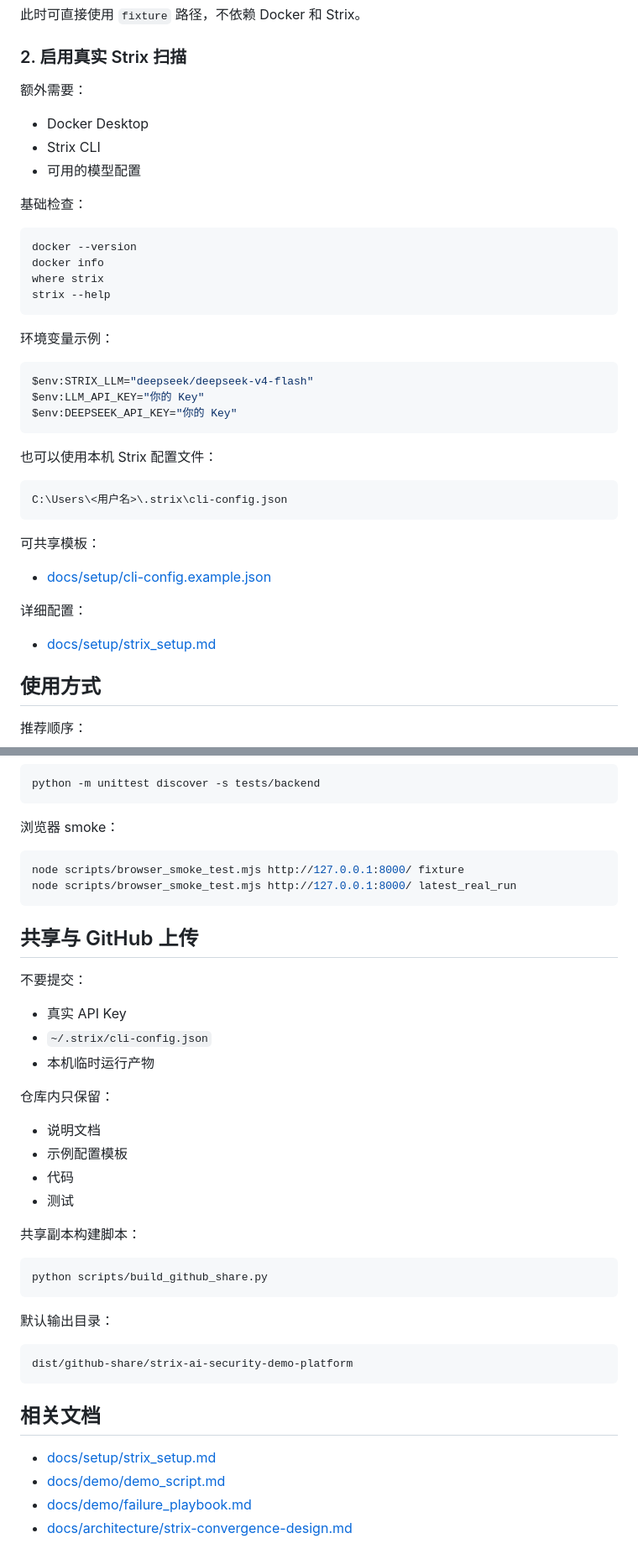
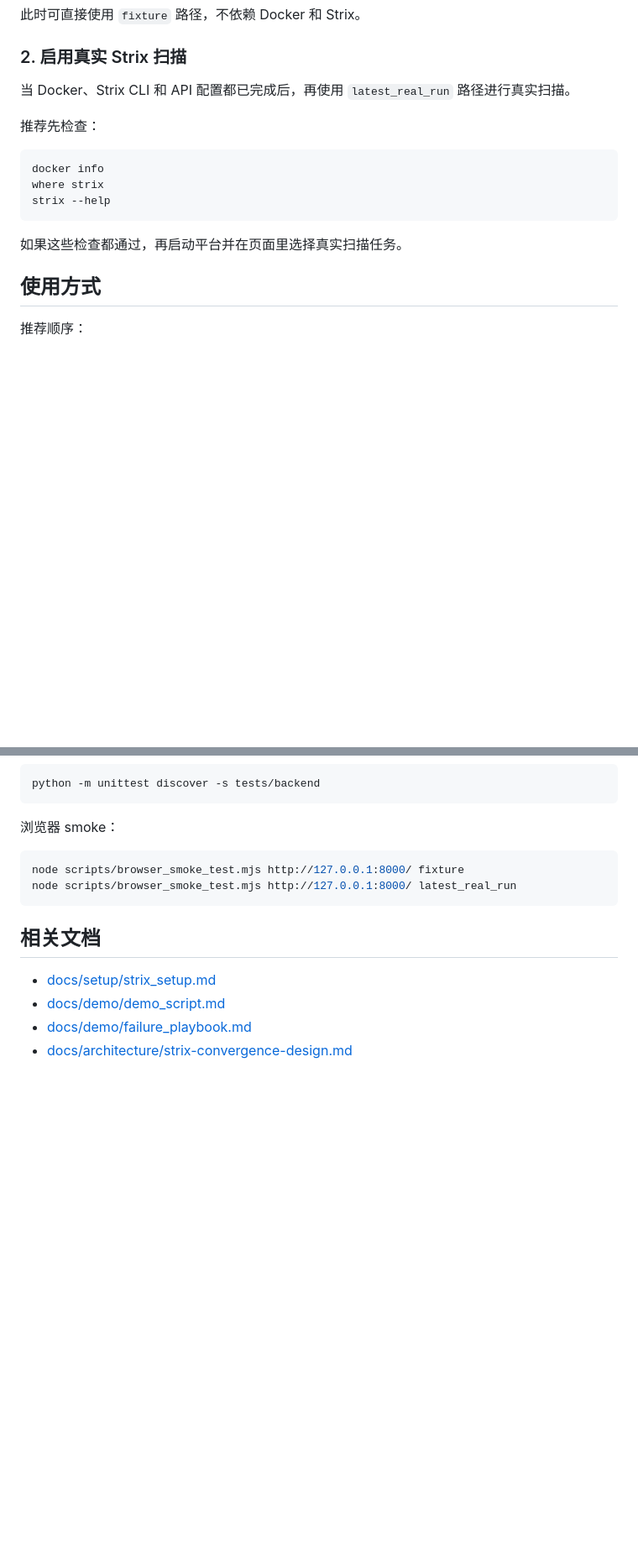
Before and after one commit to THEST515/Strix-AI, a Markdown page: README.md, 2 parts joined by grey strips. Shown at 84% size. Rendered like a GitHub page; blank space fills up the shorter version.

````diff
--- a/README.md
+++ b/README.md
@@ -142,42 +284,17 @@ http://127.0.0.1:8000/
 
 ### 2. 启用真实 Strix 扫描
 
-额外需要：
+当 Docker、Strix CLI 和 API 配置都已完成后，再使用 `latest_real_run` 路径进行真实扫描。
 
-- Docker Desktop
-- Strix CLI
-- 可用的模型配置
-
-基础检查：
+推荐先检查：
 
 ```powershell
-docker --version
 docker info
 where strix
 strix --help
 ```
 
-环境变量示例：
-
-```powershell
-$env:STRIX_LLM="deepseek/deepseek-v4-flash"
-$env:LLM_API_KEY="你的 Key"
-$env:DEEPSEEK_API_KEY="你的 Key"
-```
-
-也可以使用本机 Strix 配置文件：
-
-```text
-C:\Users\<用户名>\.strix\cli-config.json
-```
-
-可共享模板：
-
-- [docs/setup/cli-config.example.json](C:/Users/MMK20041021/Desktop/workspace/01_新项目/docs/setup/cli-config.example.json)
-
-详细配置：
-
-- [docs/setup/strix_setup.md](C:/Users/MMK20041021/Desktop/workspace/01_新项目/docs/setup/strix_setup.md)
+如果这些检查都通过，再启动平台并在页面里选择真实扫描任务。
 
 ## 使用方式
 
@@ -242,33 +359,6 @@ node scripts/browser_smoke_test.mjs http://127.0.0.1:8000/ fixture
 node scripts/browser_smoke_test.mjs http://127.0.0.1:8000/ latest_real_run
 ```
 
-## 共享与 GitHub 上传
-
-不要提交：
-
-- 真实 API Key
-- `~/.strix/cli-config.json`
-- 本机临时运行产物
-
-仓库内只保留：
-
-- 说明文档
-- 示例配置模板
-- 代码
-- 测试
-
-共享副本构建脚本：
-
-```powershell
-python scripts/build_github_share.py
-```
-
-默认输出目录：
-
-```text
-dist/github-share/strix-ai-security-demo-platform
-```
-
 ## 相关文档
 
 - [docs/setup/strix_setup.md](C:/Users/MMK20041021/Desktop/workspace/01_新项目/docs/setup/strix_setup.md)
````
Also changed, not shown: other parts of README.md (+143 -1 lines).
